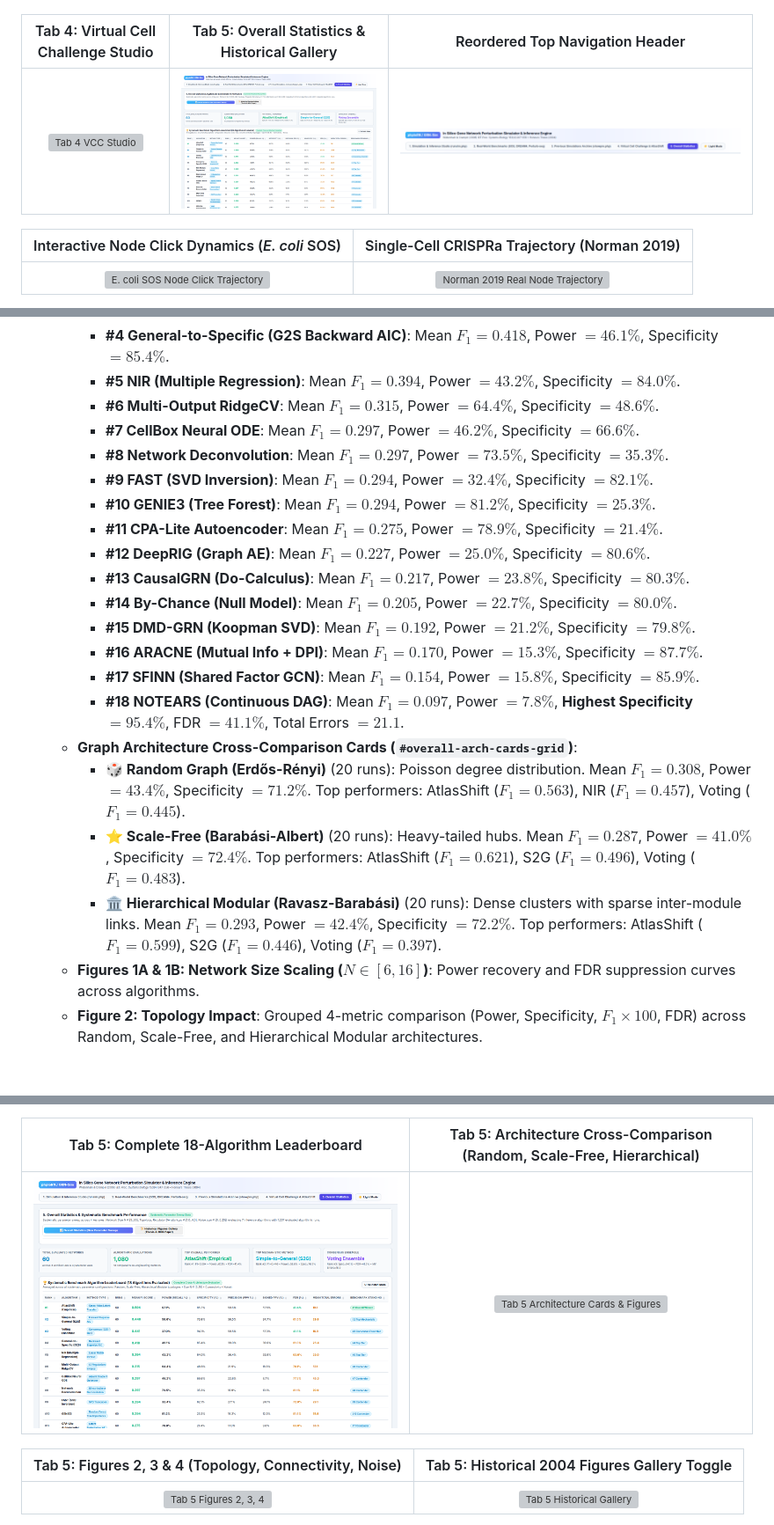
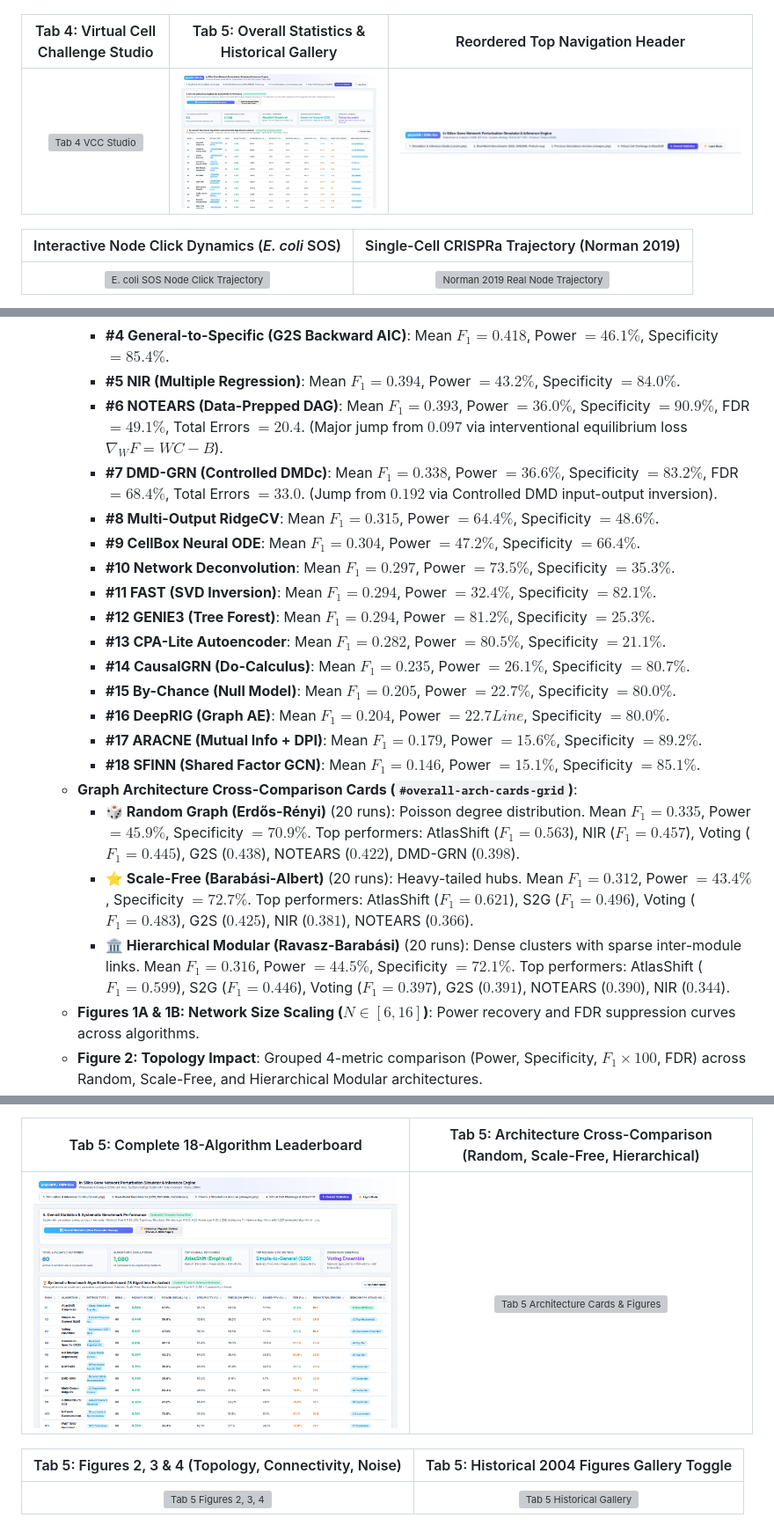
Before and after one commit to jwildenhain/gene-network-sim-inference, a Markdown page: README.md, 3 parts joined by grey strips. Shown at 88% size. GitHub-like rendering; pictures changed too: docs/screenshots/47_tab5_overall_statistics_sweep.png; blank space fills up the shorter version; grey boxes are pictures that could not be loaded.

```diff
--- a/README.md
+++ b/README.md
@@ -163,23 +163,23 @@ A comprehensive systematic parameter sweep benchmark across 4 continuous and str
      - **#3 Voting Ensemble**: Consensus ($S2G \cap G2S$) achieving top specificity ($94.1\%$), low FDR ($41.5\%$), and lowest total errors ($16.9$).
      - **#4 General-to-Specific (G2S Backward AIC)**: Mean $F_1 = 0.418$, Power $= 46.1\%$, Specificity $= 85.4\%$.
      - **#5 NIR (Multiple Regression)**: Mean $F_1 = 0.394$, Power $= 43.2\%$, Specificity $= 84.0\%$.
-     - **#6 Multi-Output RidgeCV**: Mean $F_1 = 0.315$, Power $= 64.4\%$, Specificity $= 48.6\%$.
-     - **#7 CellBox Neural ODE**: Mean $F_1 = 0.297$, Power $= 46.2\%$, Specificity $= 66.6\%$.
-     - **#8 Network Deconvolution**: Mean $F_1 = 0.297$, Power $= 73.5\%$, Specificity $= 35.3\%$.
-     - **#9 FAST (SVD Inversion)**: Mean $F_1 = 0.294$, Power $= 32.4\%$, Specificity $= 82.1\%$.
-     - **#10 GENIE3 (Tree Forest)**: Mean $F_1 = 0.294$, Power $= 81.2\%$, Specificity $= 25.3\%$.
-     - **#11 CPA-Lite Autoencoder**: Mean $F_1 = 0.275$, Power $= 78.9\%$, Specificity $= 21.4\%$.
-     - **#12 DeepRIG (Graph AE)**: Mean $F_1 = 0.227$, Power $= 25.0\%$, Specificity $= 80.6\%$.
-     - **#13 CausalGRN (Do-Calculus)**: Mean $F_1 = 0.217$, Power $= 23.8\%$, Specificity $= 80.3\%$.
-     - **#14 By-Chance (Null Model)**: Mean $F_1 = 0.205$, Power $= 22.7\%$, Specificity $= 80.0\%$.
-     - **#15 DMD-GRN (Koopman SVD)**: Mean $F_1 = 0.192$, Power $= 21.2\%$, Specificity $= 79.8\%$.
-     - **#16 ARACNE (Mutual Info + DPI)**: Mean $F_1 = 0.170$, Power $= 15.3\%$, Specificity $= 87.7\%$.
-     - **#17 SFINN (Shared Factor GCN)**: Mean $F_1 = 0.154$, Power $= 15.8\%$, Specificity $= 85.9\%$.
-     - **#18 NOTEARS (Continuous DAG)**: Mean $F_1 = 0.097$, Power $= 7.8\%$, **Highest Specificity** $= 95.4\%$, FDR $= 41.1\%$, Total Errors $= 21.1$.
+     - **#6 NOTEARS (Data-Prepped DAG)**: Mean $F_1 = 0.393$, Power $= 36.0\%$, Specificity $= 90.9\%$, FDR $= 49.1\%$, Total Errors $= 20.4$. (Major jump from $0.097$ via interventional equilibrium loss $\nabla_W F = W C - B$).
+     - **#7 DMD-GRN (Controlled DMDc)**: Mean $F_1 = 0.338$, Power $= 36.6\%$, Specificity $= 83.2\%$, FDR $= 68.4\%$, Total Errors $= 33.0$. (Jump from $0.192$ via Controlled DMD input-output inversion).
+     - **#8 Multi-Output RidgeCV**: Mean $F_1 = 0.315$, Power $= 64.4\%$, Specificity $= 48.6\%$.
+     - **#9 CellBox Neural ODE**: Mean $F_1 = 0.304$, Power $= 47.2\%$, Specificity $= 66.4\%$.
+     - **#10 Network Deconvolution**: Mean $F_1 = 0.297$, Power $= 73.5\%$, Specificity $= 35.3\%$.
+     - **#11 FAST (SVD Inversion)**: Mean $F_1 = 0.294$, Power $= 32.4\%$, Specificity $= 82.1\%$.
+     - **#12 GENIE3 (Tree Forest)**: Mean $F_1 = 0.294$, Power $= 81.2\%$, Specificity $= 25.3\%$.
+     - **#13 CPA-Lite Autoencoder**: Mean $F_1 = 0.282$, Power $= 80.5\%$, Specificity $= 21.1\%$.
+     - **#14 CausalGRN (Do-Calculus)**: Mean $F_1 = 0.235$, Power $= 26.1\%$, Specificity $= 80.7\%$.
+     - **#15 By-Chance (Null Model)**: Mean $F_1 = 0.205$, Power $= 22.7\%$, Specificity $= 80.0\%$.
+     - **#16 DeepRIG (Graph AE)**: Mean $F_1 = 0.204$, Power $= 22.7Line%$, Specificity $= 80.0\%$.
+     - **#17 ARACNE (Mutual Info + DPI)**: Mean $F_1 = 0.179$, Power $= 15.6\%$, Specificity $= 89.2\%$.
+     - **#18 SFINN (Shared Factor GCN)**: Mean $F_1 = 0.146$, Power $= 15.1\%$, Specificity $= 85.1\%$.
    - **Graph Architecture Cross-Comparison Cards (`#overall-arch-cards-grid`)**:
-     - **🎲 Random Graph (Erdős-Rényi)** (20 runs): Poisson degree distribution. Mean $F_1 = 0.308$, Power $= 43.4\%$, Specificity $= 71.2\%$. Top performers: AtlasShift ($F_1 = 0.563$), NIR ($F_1 = 0.457$), Voting ($F_1 = 0.445$).
-     - **⭐ Scale-Free (Barabási-Albert)** (20 runs): Heavy-tailed hubs. Mean $F_1 = 0.287$, Power $= 41.0\%$, Specificity $= 72.4\%$. Top performers: AtlasShift ($F_1 = 0.621$), S2G ($F_1 = 0.496$), Voting ($F_1 = 0.483$).
-     - **🏛️ Hierarchical Modular (Ravasz-Barabási)** (20 runs): Dense clusters with sparse inter-module links. Mean $F_1 = 0.293$, Power $= 42.4\%$, Specificity $= 72.2\%$. Top performers: AtlasShift ($F_1 = 0.599$), S2G ($F_1 = 0.446$), Voting ($F_1 = 0.397$).
+     - **🎲 Random Graph (Erdős-Rényi)** (20 runs): Poisson degree distribution. Mean $F_1 = 0.335$, Power $= 45.9\%$, Specificity $= 70.9\%$. Top performers: AtlasShift ($F_1 = 0.563$), NIR ($F_1 = 0.457$), Voting ($F_1 = 0.445$), G2S ($0.438$), NOTEARS ($0.422$), DMD-GRN ($0.398$).
+     - **⭐ Scale-Free (Barabási-Albert)** (20 runs): Heavy-tailed hubs. Mean $F_1 = 0.312$, Power $= 43.4\%$, Specificity $= 72.7\%$. Top performers: AtlasShift ($F_1 = 0.621$), S2G ($F_1 = 0.496$), Voting ($F_1 = 0.483$), G2S ($0.425$), NIR ($0.381$), NOTEARS ($0.366$).
+     - **🏛️ Hierarchical Modular (Ravasz-Barabási)** (20 runs): Dense clusters with sparse inter-module links. Mean $F_1 = 0.316$, Power $= 44.5\%$, Specificity $= 72.1\%$. Top performers: AtlasShift ($F_1 = 0.599$), S2G ($F_1 = 0.446$), Voting ($F_1 = 0.397$), G2S ($0.391$), NOTEARS ($0.390$), NIR ($0.344$).
    - **Figures 1A & 1B: Network Size Scaling ($N \in [6, 16]$)**: Power recovery and FDR suppression curves across algorithms.
    - **Figure 2: Topology Impact**: Grouped 4-metric comparison (Power, Specificity, $F_1 \times 100$, FDR) across Random, Scale-Free, and Hierarchical Modular architectures.
    - **Figure 3: Average Connectivity Sweep ($k_{\text{av}} \in [1.0, 3.5]$)**: Performance degradation as regulator density escalates.
```
Also changed, not shown: docs/BENCHMARK_18_ALGORITHMS_AND_ARCHITECTURES.md (+43 -17 lines), docs/screenshots/49_tab3_best15_restricted_view.png, 10 other files.
